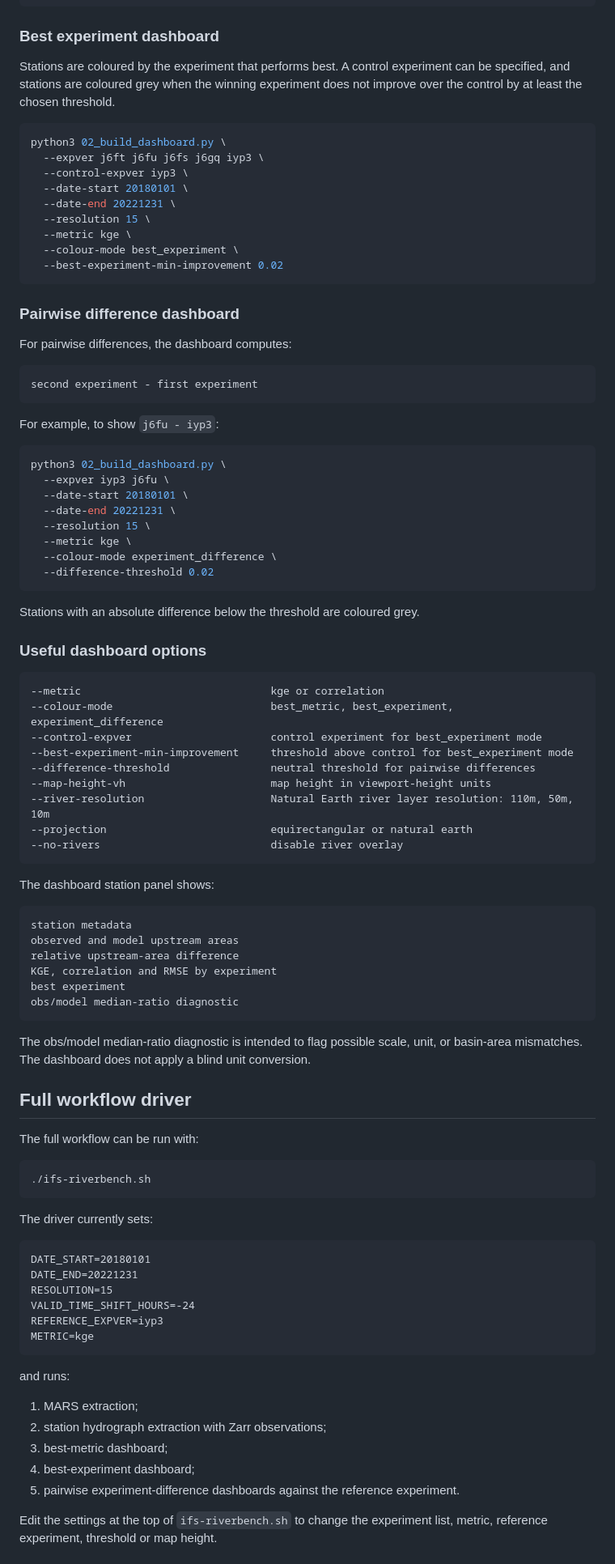
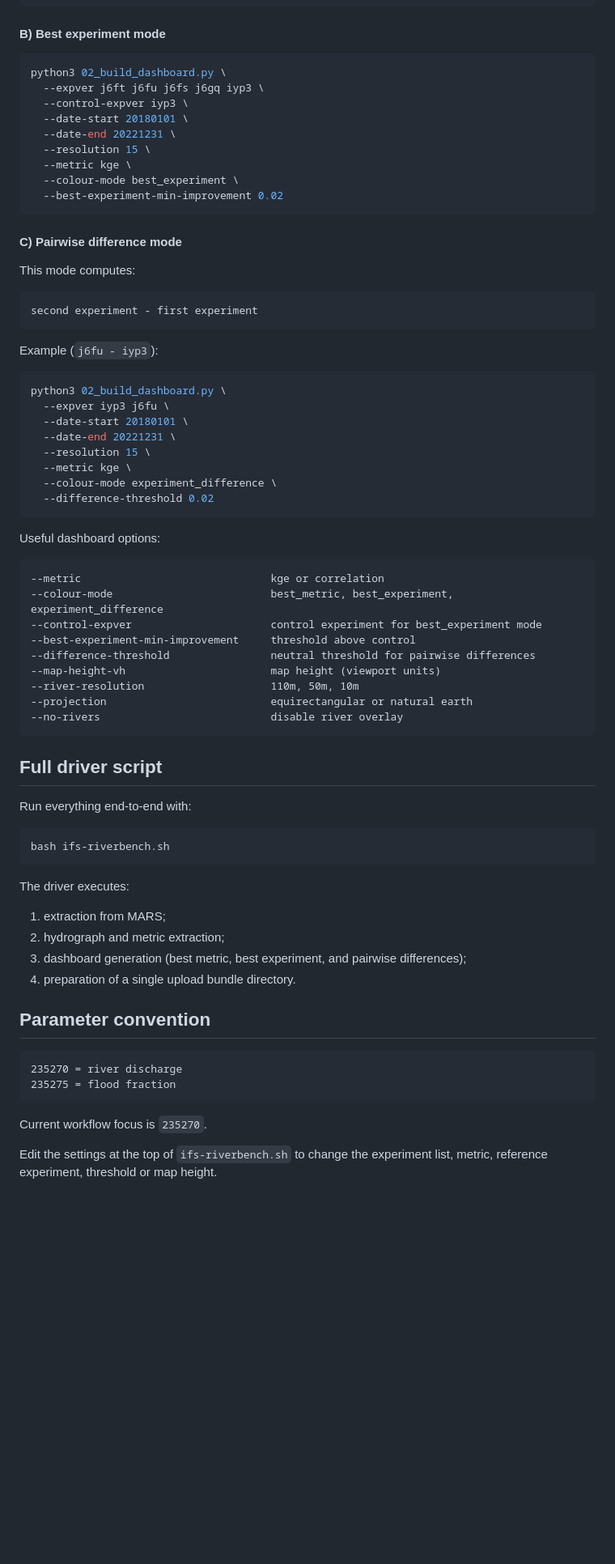
Before and after one commit to gpbalsamo/ifs-riverbench, a Markdown page: README.md, the part around one of its changes. Shown at 81% size. GitHub-like rendering; blank space fills up the shorter version.

````diff
--- a/README.md
+++ b/README.md
@@ -226,9 +238,7 @@ python3 02_build_dashboard.py \
   --colour-mode best_metric
 ```
 
-### Best experiment dashboard
-
-Stations are coloured by the experiment that performs best. A control experiment can be specified, and stations are coloured grey when the winning experiment does not improve over the control by at least the chosen threshold.
+#### B) Best experiment mode
 
 ```bash
 python3 02_build_dashboard.py \
@@ -242,15 +252,15 @@ python3 02_build_dashboard.py \
   --best-experiment-min-improvement 0.02
 ```
 
-### Pairwise difference dashboard
+#### C) Pairwise difference mode
 
-For pairwise differences, the dashboard computes:
+This mode computes:
 
 ```text
 second experiment - first experiment
 ```
 
-For example, to show `j6fu - iyp3`:
+Example (`j6fu - iyp3`):
 
 ```bash
 python3 02_build_dashboard.py \
@@ -263,61 +273,42 @@ python3 02_build_dashboard.py \
   --difference-threshold 0.02
 ```
 
-Stations with an absolute difference below the threshold are coloured grey.
-
-### Useful dashboard options
+Useful dashboard options:
 
 ```text
 --metric                              kge or correlation
 --colour-mode                         best_metric, best_experiment, experiment_difference
 --control-expver                      control experiment for best_experiment mode
---best-experiment-min-improvement     threshold above control for best_experiment mode
+--best-experiment-min-improvement     threshold above control
 --difference-threshold                neutral threshold for pairwise differences
---map-height-vh                       map height in viewport-height units
---river-resolution                    Natural Earth river layer resolution: 110m, 50m, 10m
+--map-height-vh                       map height (viewport units)
+--river-resolution                    110m, 50m, 10m
 --projection                          equirectangular or natural earth
 --no-rivers                           disable river overlay
 ```
 
-The dashboard station panel shows:
+## Full driver script
+
+Run everything end-to-end with:
+
+```bash
+bash ifs-riverbench.sh
+```
+
+The driver executes:
+1. extraction from MARS;
+2. hydrograph and metric extraction;
+3. dashboard generation (best metric, best experiment, and pairwise differences);
+4. preparation of a single upload bundle directory.
+
+## Parameter convention
 
 ```text
-station metadata
-observed and model upstream areas
-relative upstream-area difference
-KGE, correlation and RMSE by experiment
-best experiment
-obs/model median-ratio diagnostic
+235270 = river discharge
+235275 = flood fraction
 ```
 
-The obs/model median-ratio diagnostic is intended to flag possible scale, unit, or basin-area mismatches. The dashboard does not apply a blind unit conversion.
-
-## Full workflow driver
-
-The full workflow can be run with:
-
-```bash
-./ifs-riverbench.sh
-```
-
-The driver currently sets:
-
-```text
-DATE_START=20180101
-DATE_END=20221231
-RESOLUTION=15
-VALID_TIME_SHIFT_HOURS=-24
-REFERENCE_EXPVER=iyp3
-METRIC=kge
-```
-
-and runs:
-
-1. MARS extraction;
-2. station hydrograph extraction with Zarr observations;
-3. best-metric dashboard;
-4. best-experiment dashboard;
-5. pairwise experiment-difference dashboards against the reference experiment.
+Current workflow focus is `235270`.
 
 Edit the settings at the top of `ifs-riverbench.sh` to change the experiment list, metric, reference experiment, threshold or map height.
 
````
Also changed, not shown: other parts of README.md (+98 -86 lines), ifs-riverbench.png (added).
